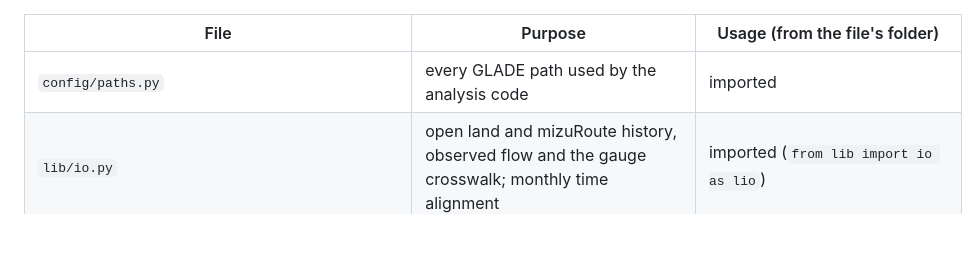
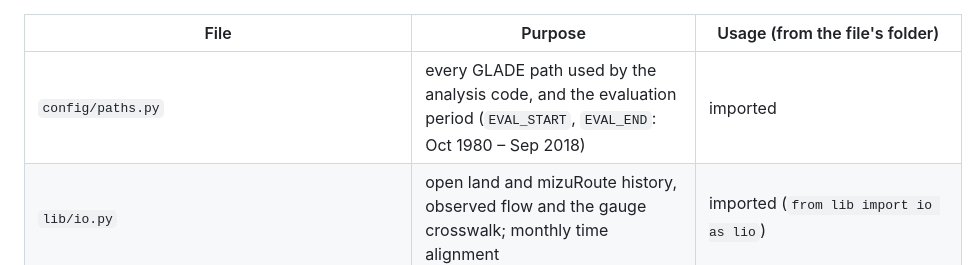
Before and after one commit to MozhganFarahani/ctsm_conus, a Markdown page: README.md, the part around the change. GitHub-like rendering; blank space fills up the shorter version.

Commit message:
README: paths.py row lists the evaluation period

```diff
--- a/README.md
+++ b/README.md
@@ -148,7 +148,7 @@ Every script writes under the output root, `paths.OUTPUT_ROOT` (`/glade/work/moz
 
 | File | Purpose | Usage (from the file's folder) |
 |---|---|---|
-| `config/paths.py` | every GLADE path used by the analysis code | imported |
+| `config/paths.py` | every GLADE path used by the analysis code, and the evaluation period (`EVAL_START`, `EVAL_END`: Oct 1980 – Sep 2018) | imported |
 | `lib/io.py` | open land and mizuRoute history, observed flow and the gauge crosswalk; monthly time alignment | imported (`from lib import io as lio`) |
 | `lib/metrics.py` | NSE, KGE, PBIAS and correlation for many gauges at once; `STABLE_MIN_MONTHS` for NSE_stable | imported |
 | `lib/basins.py` | gauge-to-grid upstream weights and basin averaging (Naoki Mizukami's mapping; within 0.000% of `totalArea` for all 2,311 gauges); weights cached in `paths.UPSTREAM_CACHE` | imported |
```
